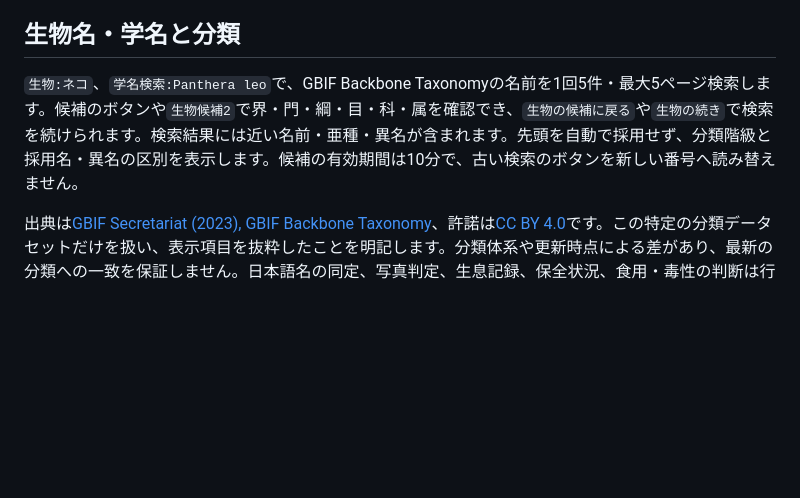
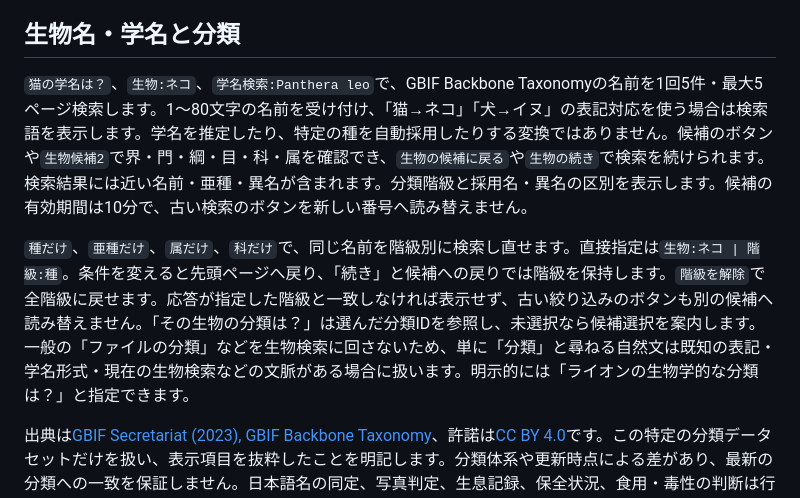
Before and after one commit to hiroakiaa/zero-api-assistant, a Markdown page: README.md, the part around the change. Rendered like a GitHub page; blank space fills up the shorter version.

```diff
--- a/README.md
+++ b/README.md
@@ -350,7 +350,9 @@ GASのスクリプトプロパティ ZERO_AI_ENABLED=true / ZERO_AI_URL=https://
 
 ## 生物名・学名と分類
 
-`生物:ネコ`、`学名検索:Panthera leo`で、GBIF Backbone Taxonomyの名前を1回5件・最大5ページ検索します。候補のボタンや`生物候補2`で界・門・綱・目・科・属を確認でき、`生物の候補に戻る`や`生物の続き`で検索を続けられます。検索結果には近い名前・亜種・異名が含まれます。先頭を自動で採用せず、分類階級と採用名・異名の区別を表示します。候補の有効期間は10分で、古い検索のボタンを新しい番号へ読み替えません。
+`猫の学名は？`、`生物:ネコ`、`学名検索:Panthera leo`で、GBIF Backbone Taxonomyの名前を1回5件・最大5ページ検索します。1〜80文字の名前を受け付け、「猫→ネコ」「犬→イヌ」の表記対応を使う場合は検索語を表示します。学名を推定したり、特定の種を自動採用したりする変換ではありません。候補のボタンや`生物候補2`で界・門・綱・目・科・属を確認でき、`生物の候補に戻る`や`生物の続き`で検索を続けられます。検索結果には近い名前・亜種・異名が含まれます。分類階級と採用名・異名の区別を表示します。候補の有効期間は10分で、古い検索のボタンを新しい番号へ読み替えません。
+
+`種だけ`、`亜種だけ`、`属だけ`、`科だけ`で、同じ名前を階級別に検索し直せます。直接指定は`生物:ネコ | 階級:種`。条件を変えると先頭ページへ戻り、「続き」と候補への戻りでは階級を保持します。`階級を解除`で全階級に戻せます。応答が指定した階級と一致しなければ表示せず、古い絞り込みのボタンも別の候補へ読み替えません。「その生物の分類は？」は選んだ分類IDを参照し、未選択なら候補選択を案内します。一般の「ファイルの分類」などを生物検索に回さないため、単に「分類」と尋ねる自然文は既知の表記・学名形式・現在の生物検索などの文脈がある場合に扱います。明示的には「ライオンの生物学的な分類は？」と指定できます。
 
 出典は[GBIF Secretariat (2023), GBIF Backbone Taxonomy](https://doi.org/10.15468/39omei)、許諾は[CC BY 4.0](https://creativecommons.org/licenses/by/4.0/)です。この特定の分類データセットだけを扱い、表示項目を抜粋したことを明記します。分類体系や更新時点による差があり、最新の分類への一致を保証しません。日本語名の同定、写真判定、生息記録、保全状況、食用・毒性の判断は行いません。写真・説明文・観察地点・遺伝情報は取得・配布しません。
 
```
